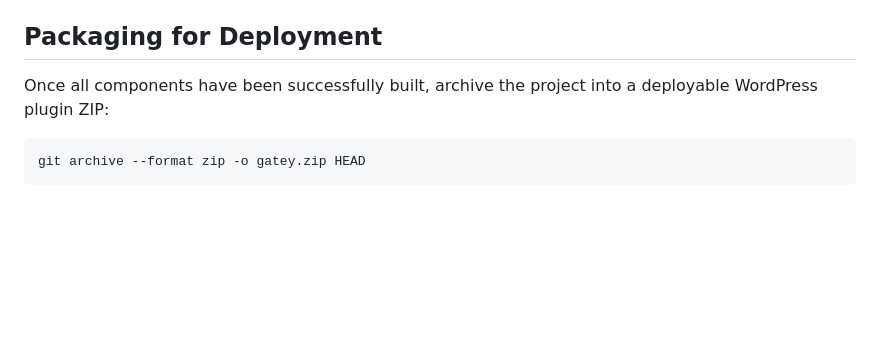
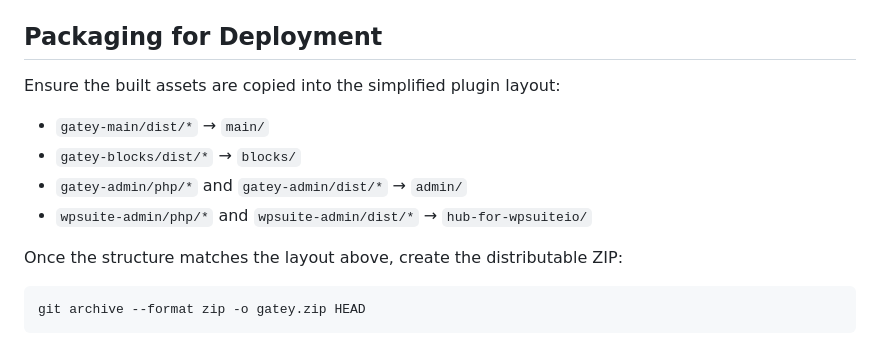
Before and after one commit to smartcloudsol/gatey, a Markdown page: readme.md, the part around the change. Drawn GitHub-style; blank space fills up the shorter version.

````diff
--- a/readme.md
+++ b/readme.md
@@ -148,7 +148,14 @@ From the **root directory**:
 
 ## Packaging for Deployment
 
-Once all components have been successfully built, archive the project into a deployable WordPress plugin ZIP:
+Ensure the built assets are copied into the simplified plugin layout:
+
+- `gatey-main/dist/*` → `main/`
+- `gatey-blocks/dist/*` → `blocks/`
+- `gatey-admin/php/*` and `gatey-admin/dist/*` → `admin/`
+- `wpsuite-admin/php/*` and `wpsuite-admin/dist/*` → `hub-for-wpsuiteio/`
+
+Once the structure matches the layout above, create the distributable ZIP:
 
 ```bash
 git archive --format zip -o gatey.zip HEAD
````
